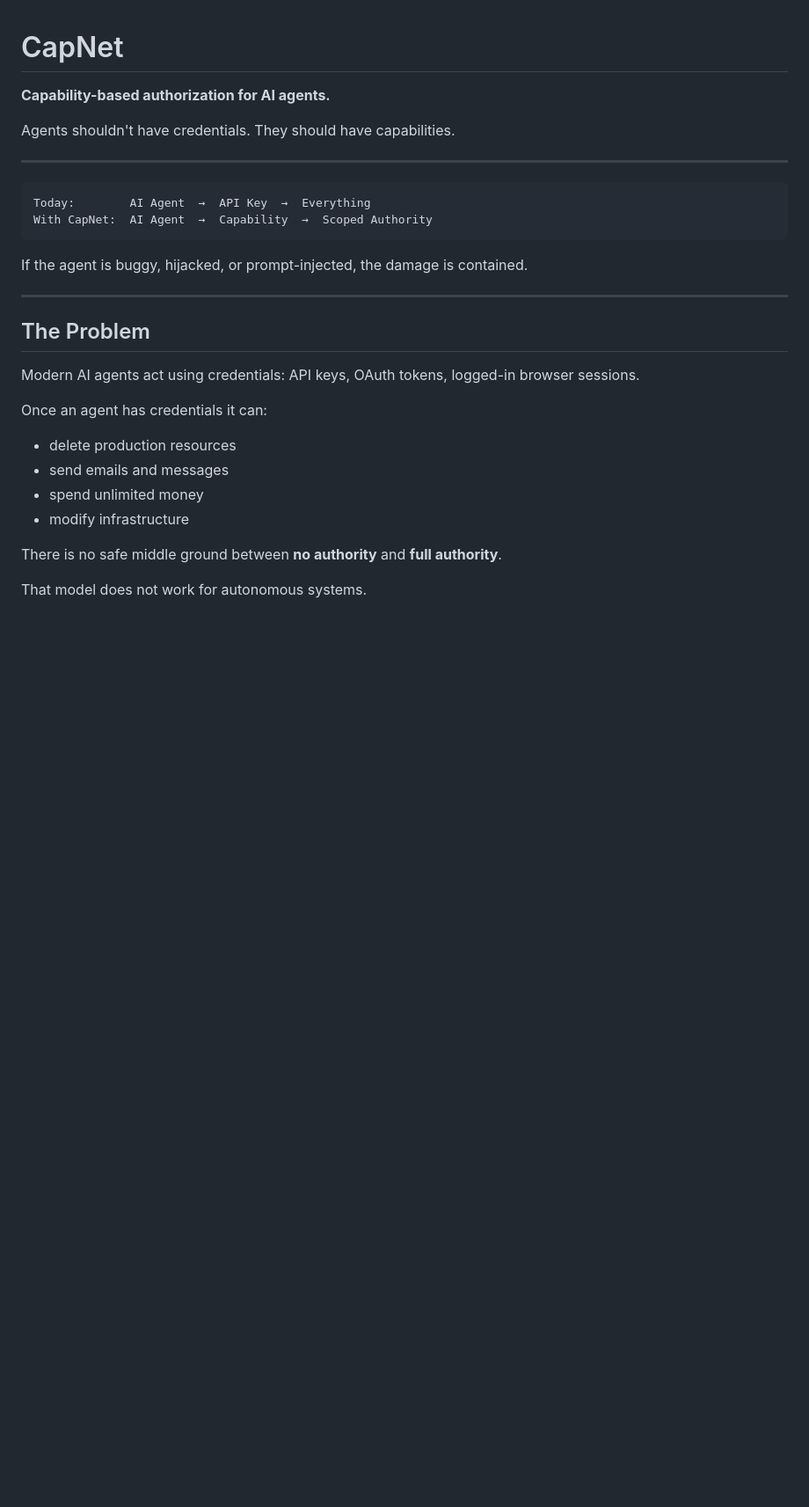
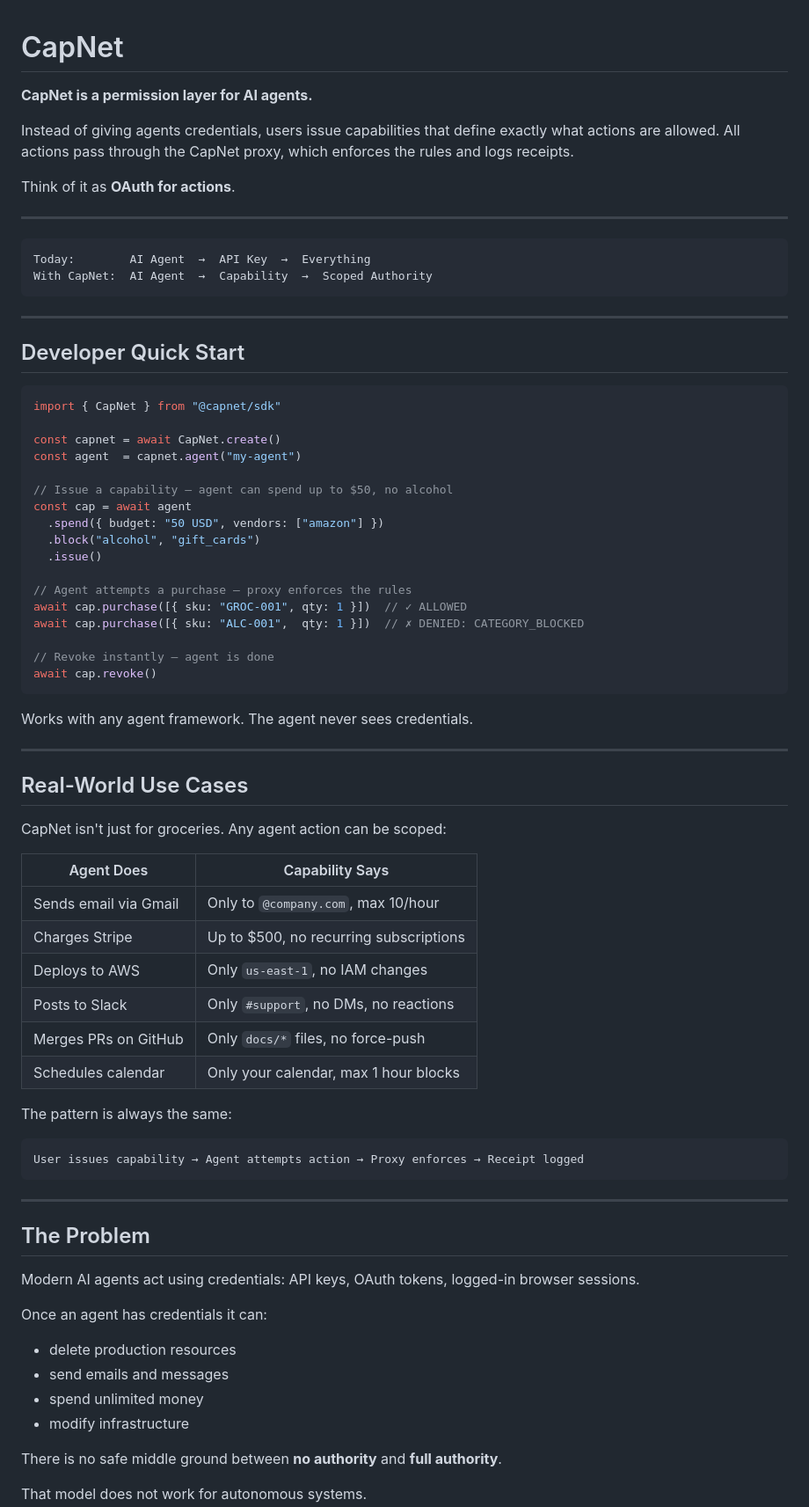
Before and after one commit to Connerlevi/CapNET, a Markdown page: README.md, the part around one of its changes. Shown at 88% size. Drawn GitHub-style; blank space fills up the shorter version.

````diff
--- a/README.md
+++ b/README.md
@@ -1,8 +1,10 @@
 # CapNet
 
-**Capability-based authorization for AI agents.**
+**CapNet is a permission layer for AI agents.**
 
-Agents shouldn't have credentials. They should have capabilities.
+Instead of giving agents credentials, users issue capabilities that define exactly what actions are allowed. All actions pass through the CapNet proxy, which enforces the rules and logs receipts.
+
+Think of it as **OAuth for actions**.
 
 ---
 
@@ -11,7 +13,52 @@ Today:        AI Agent  →  API Key  →  Everything
 With CapNet:  AI Agent  →  Capability  →  Scoped Authority
 ```
 
-If the agent is buggy, hijacked, or prompt-injected, the damage is contained.
+---
+
+## Developer Quick Start
+
+```typescript
+import { CapNet } from "@capnet/sdk"
+
+const capnet = await CapNet.create()
+const agent  = capnet.agent("my-agent")
+
+// Issue a capability — agent can spend up to $50, no alcohol
+const cap = await agent
+  .spend({ budget: "50 USD", vendors: ["amazon"] })
+  .block("alcohol", "gift_cards")
+  .issue()
+
+// Agent attempts a purchase — proxy enforces the rules
+await cap.purchase([{ sku: "GROC-001", qty: 1 }])  // ✓ ALLOWED
+await cap.purchase([{ sku: "ALC-001",  qty: 1 }])  // ✗ DENIED: CATEGORY_BLOCKED
+
+// Revoke instantly — agent is done
+await cap.revoke()
+```
+
+Works with any agent framework. The agent never sees credentials.
+
+---
+
+## Real-World Use Cases
+
+CapNet isn't just for groceries. Any agent action can be scoped:
+
+| Agent Does | Capability Says |
+|------------|----------------|
+| Sends email via Gmail | Only to `@company.com`, max 10/hour |
+| Charges Stripe | Up to $500, no recurring subscriptions |
+| Deploys to AWS | Only `us-east-1`, no IAM changes |
+| Posts to Slack | Only `#support`, no DMs, no reactions |
+| Merges PRs on GitHub | Only `docs/*` files, no force-push |
+| Schedules calendar | Only your calendar, max 1 hour blocks |
+
+The pattern is always the same:
+
+```
+User issues capability → Agent attempts action → Proxy enforces → Receipt logged
+```
 
 ---
 
````
Also changed, not shown: other parts of README.md (+55 -102 lines).
